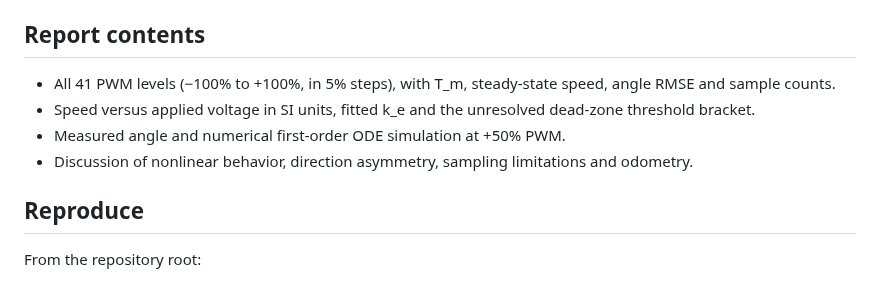
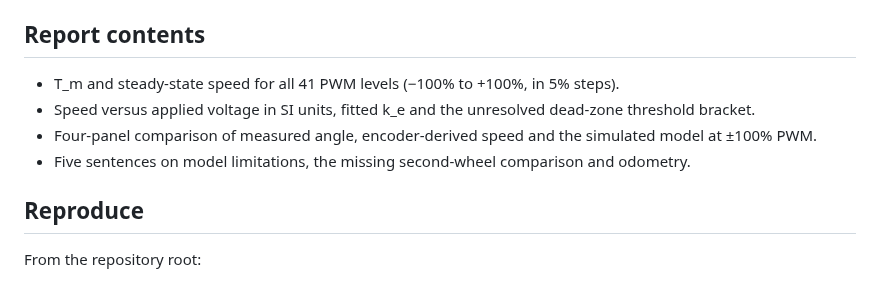
Before and after one commit to hvsniddin/robotics-course, a Markdown page: w5/README.md, the part around the change. Rendered like a GitHub page.

```diff
--- a/w5/README.md
+++ b/w5/README.md
@@ -4,10 +4,10 @@
 
 ## Report contents
 
-- All 41 PWM levels (−100% to +100%, in 5% steps), with T_m, steady-state speed, angle RMSE and sample counts.
+- T_m and steady-state speed for all 41 PWM levels (−100% to +100%, in 5% steps).
 - Speed versus applied voltage in SI units, fitted k_e and the unresolved dead-zone threshold bracket.
-- Measured angle and numerical first-order ODE simulation at +50% PWM.
-- Discussion of nonlinear behavior, direction asymmetry, sampling limitations and odometry.
+- Four-panel comparison of measured angle, encoder-derived speed and the simulated model at ±100% PWM.
+- Five sentences on model limitations, the missing second-wheel comparison and odometry.
 
 ## Reproduce
 
```
Also changed, not shown: w5/report.md (+55 -75 lines), w5/omega_all_wheels.png, w5/step_responses_fit.png, 2 other files.
